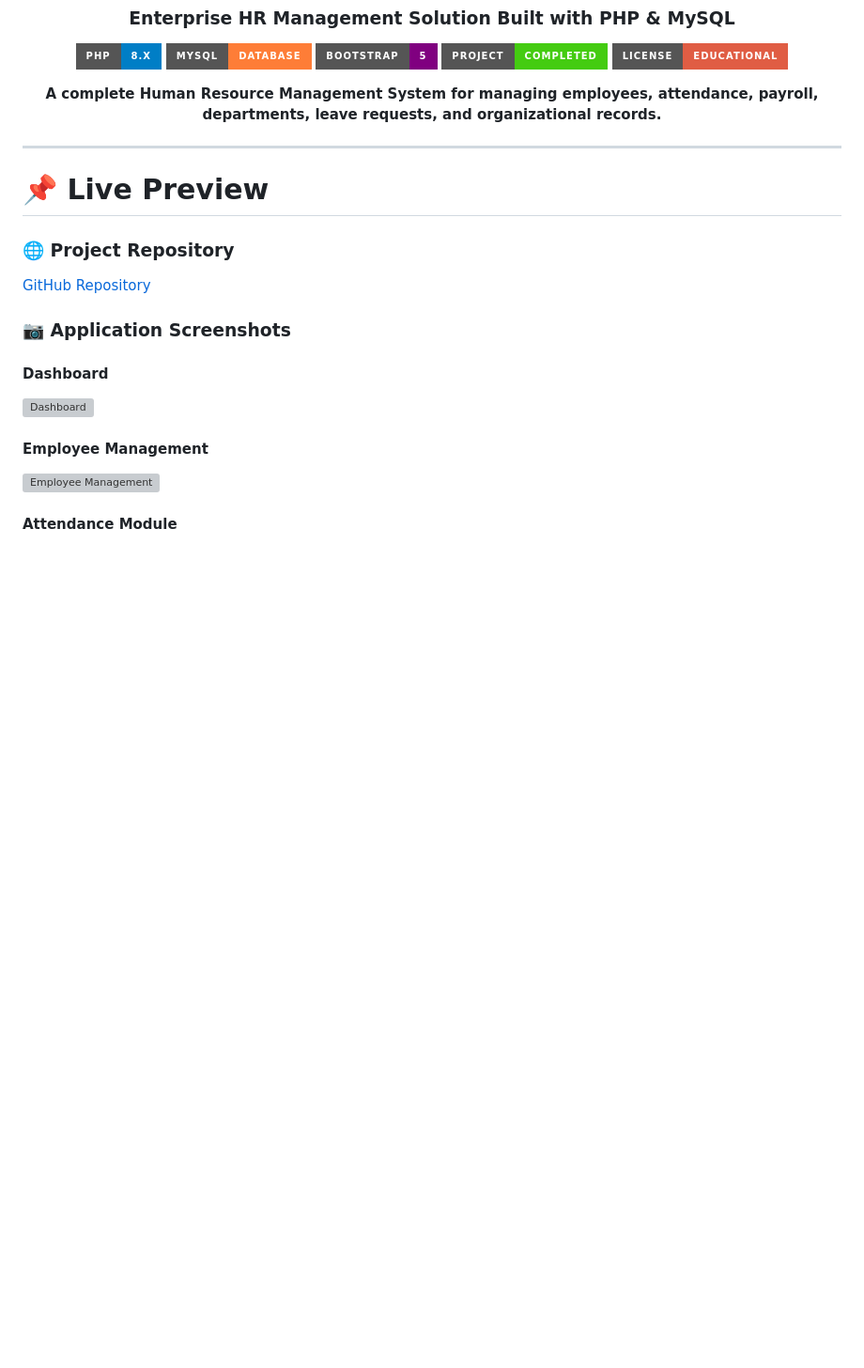
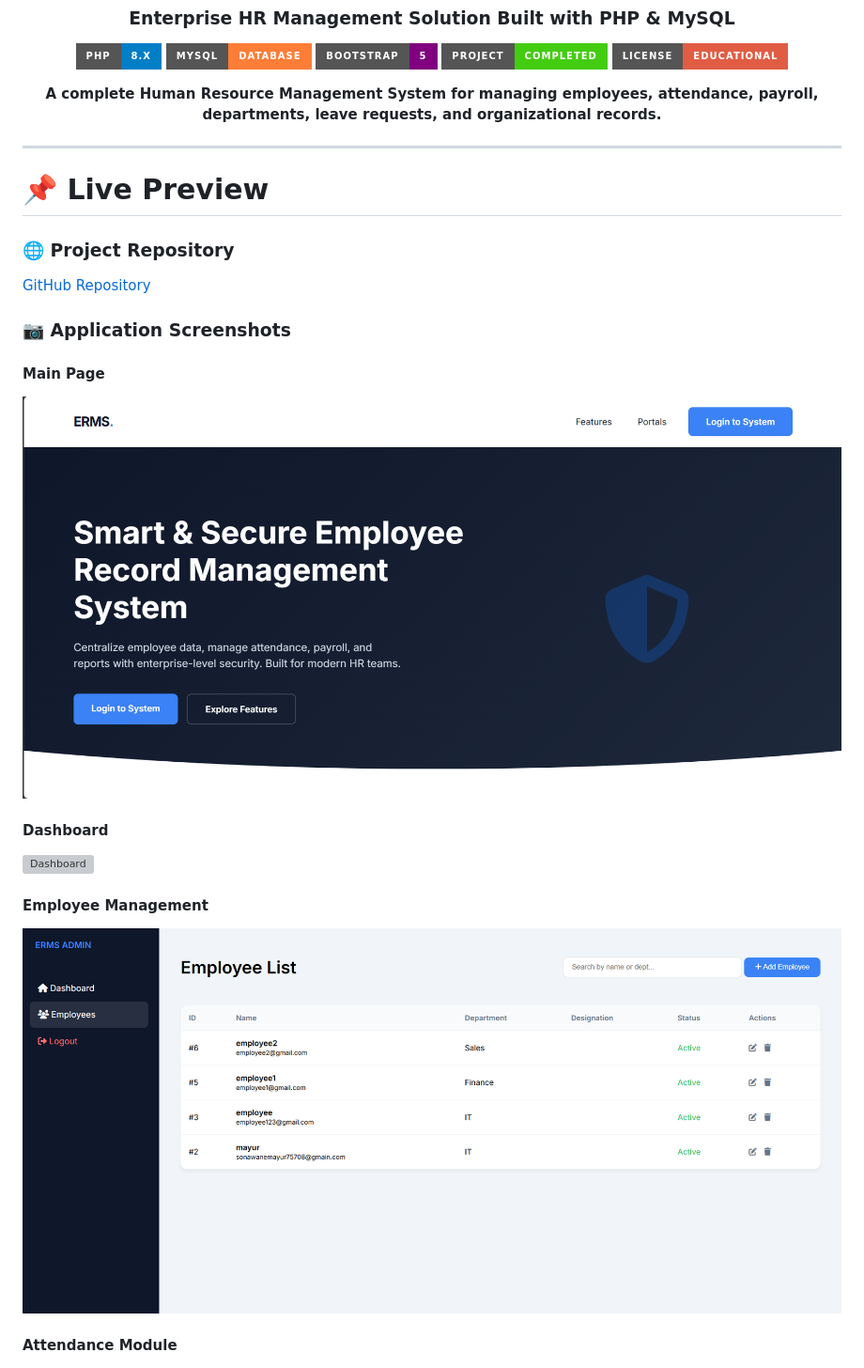
Before and after one commit to ViruSolunke/Employee_Record_Managment_system, a Markdown page: README.md, the part around one of its changes. Shown at 94% size. Drawn GitHub-style; badges without logos; blank space fills up the shorter version; grey boxes are pictures that could not be loaded.

```diff
--- a/README.md
+++ b/README.md
@@ -24,5 +24,9 @@
 
 ### 📷 Application Screenshots
 
+#### Main Page
+
+![Main Page](images/main_page.png)
+
 #### Dashboard
 
@@ -30,7 +34,7 @@
 
 #### Employee Management
 
-![Employee Management](images/employees_page.png)
+![Employee Management](images/employee_page.png)
 
 #### Attendance Module
 
```
Also changed, not shown: other parts of README.md (+5 -1 lines).
